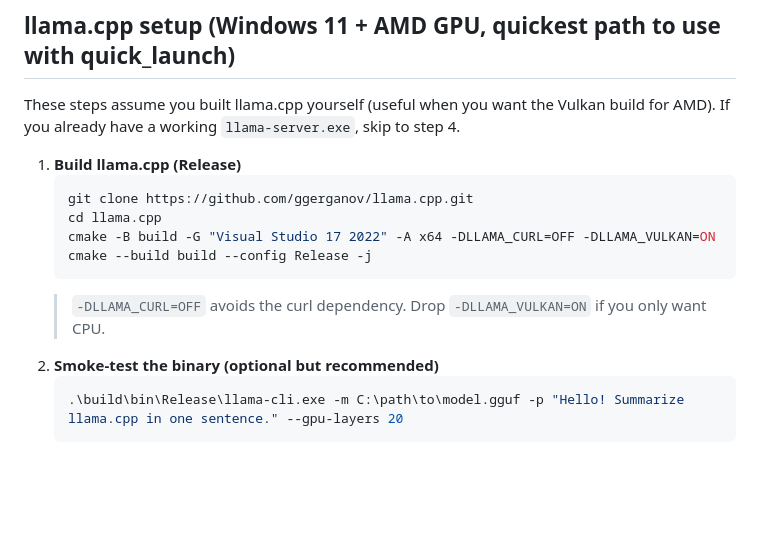
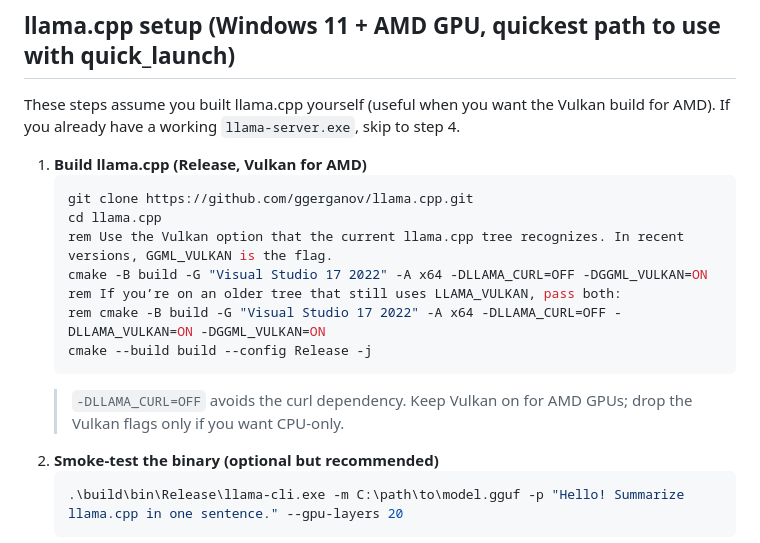
Before and after one commit to loudonadam/bonsai-chatbot, a Markdown page: README.md, the part around the change. GitHub-like rendering; blank space fills up the shorter version.

Commit message:
Add Vulkan build guidance for AMD GPU users

````diff
--- a/README.md
+++ b/README.md
@@ -63,14 +63,17 @@ A minimal, self-hosted RAG chatbot tailored for bonsai notes. Runs locally on Wi
 ## llama.cpp setup (Windows 11 + AMD GPU, quickest path to use with quick_launch)
 These steps assume you built llama.cpp yourself (useful when you want the Vulkan build for AMD). If you already have a working `llama-server.exe`, skip to step 4.
 
-1) **Build llama.cpp (Release)**
+1) **Build llama.cpp (Release, Vulkan for AMD)**
    ```powershell
    git clone https://github.com/ggerganov/llama.cpp.git
    cd llama.cpp
-   cmake -B build -G "Visual Studio 17 2022" -A x64 -DLLAMA_CURL=OFF -DLLAMA_VULKAN=ON
+   rem Use the Vulkan option that the current llama.cpp tree recognizes. In recent versions, GGML_VULKAN is the flag.
+   cmake -B build -G "Visual Studio 17 2022" -A x64 -DLLAMA_CURL=OFF -DGGML_VULKAN=ON
+   rem If you’re on an older tree that still uses LLAMA_VULKAN, pass both:
+   rem cmake -B build -G "Visual Studio 17 2022" -A x64 -DLLAMA_CURL=OFF -DLLAMA_VULKAN=ON -DGGML_VULKAN=ON
    cmake --build build --config Release -j
    ```
-   > `-DLLAMA_CURL=OFF` avoids the curl dependency. Drop `-DLLAMA_VULKAN=ON` if you only want CPU.
+   > `-DLLAMA_CURL=OFF` avoids the curl dependency. Keep Vulkan on for AMD GPUs; drop the Vulkan flags only if you want CPU-only.
 2) **Smoke-test the binary (optional but recommended)**
    ```powershell
    .\build\bin\Release\llama-cli.exe -m C:\path\to\model.gguf -p "Hello! Summarize llama.cpp in one sentence." --gpu-layers 20
````
